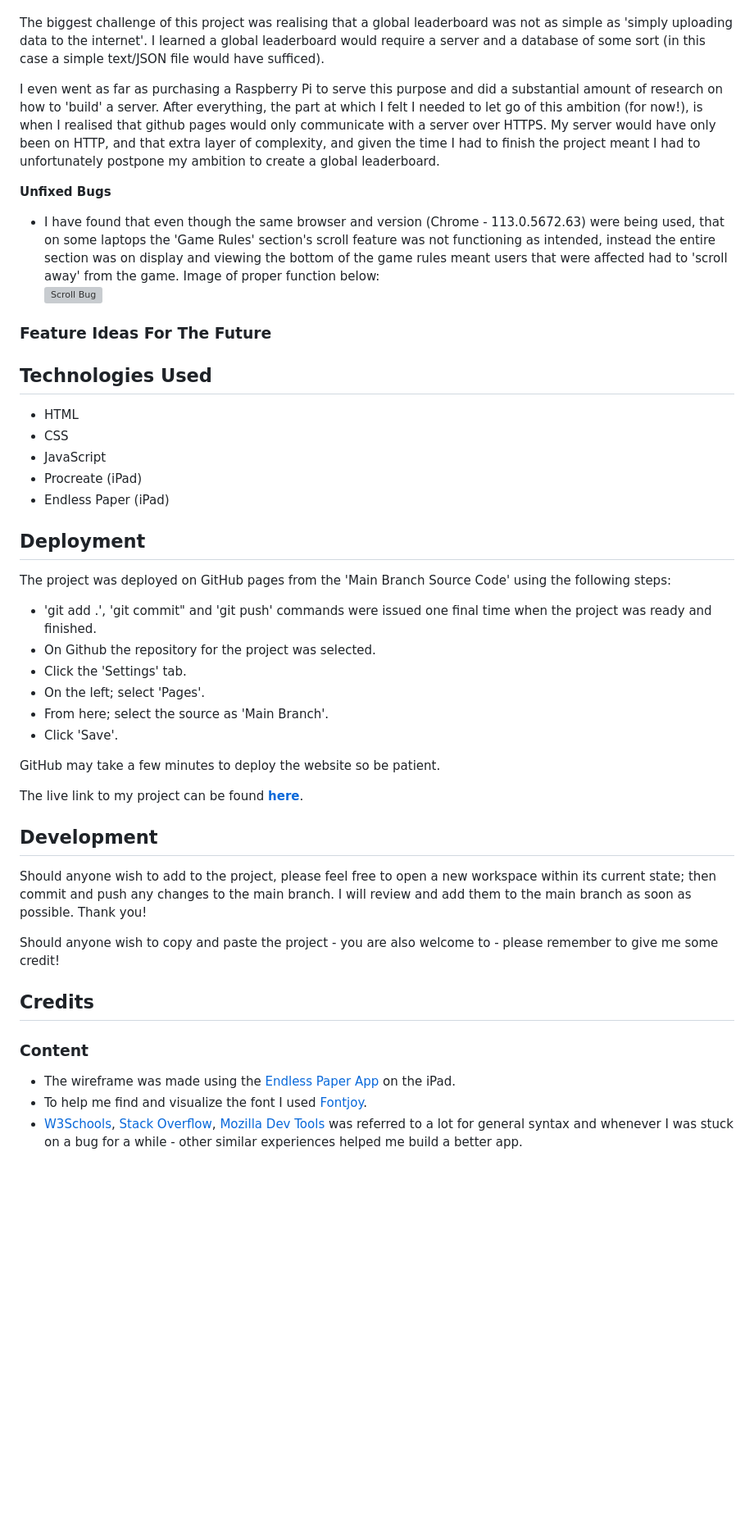
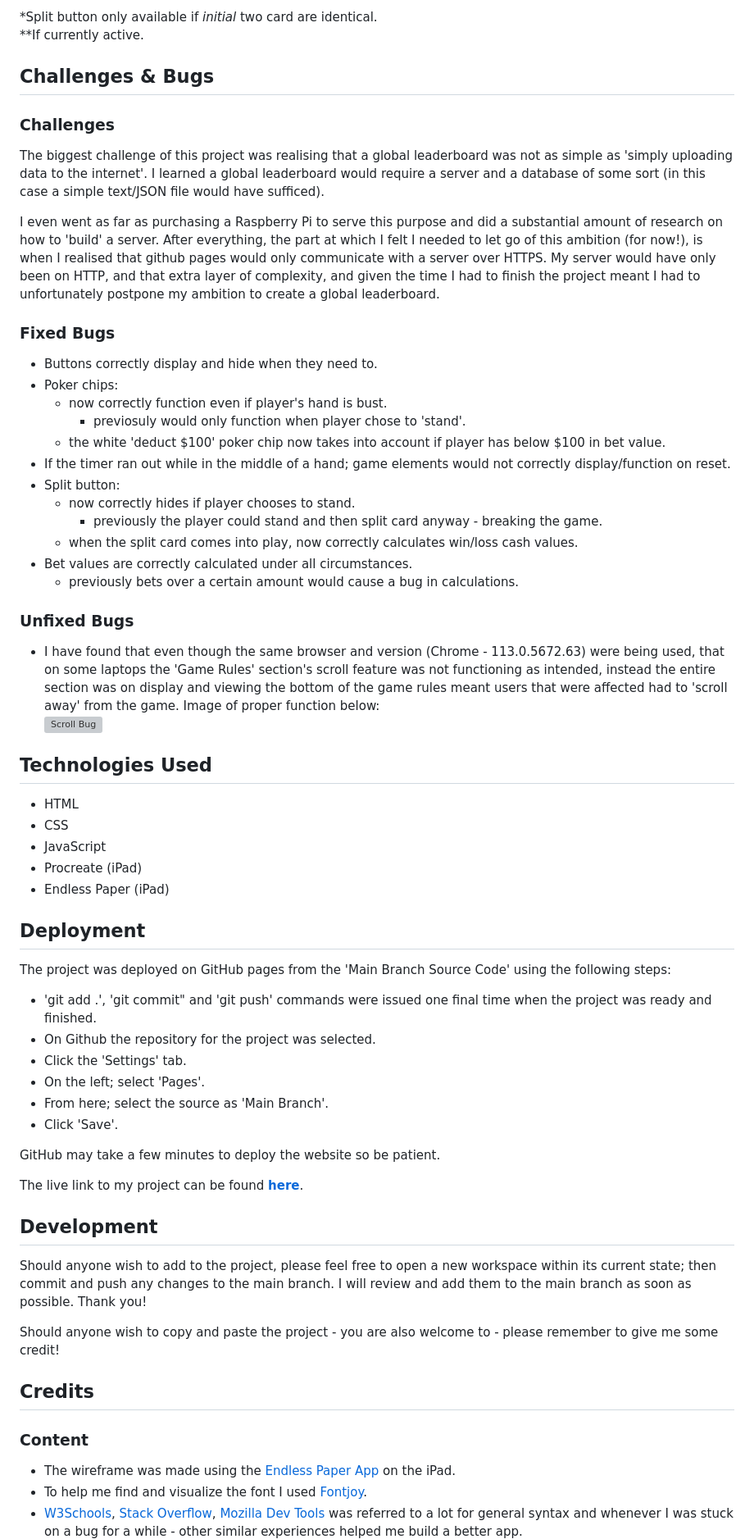
Before and after one commit to DestanT/blackjack-3-minute-challenge, a Markdown page: README.md, the part around the change printed below. Shown: that part at 82% size. Drawn GitHub-style; blank space fills up the shorter version; grey boxes are pictures that could not be loaded.

```diff
--- a/README.md
+++ b/README.md
@@ -213,17 +277,33 @@ __Challenges__
+*Split button only available if *initial* two card are identical.\
+**If currently active.
+
+## __Challenges & Bugs__
+
+### __Challenges__
 
 The biggest challenge of this project was realising that a global leaderboard was not as simple as 'simply uploading data to the internet'. I learned a global leaderboard would require a server and a database of some sort (in this case a simple text/JSON file would have sufficed).
 
 I even went as far as purchasing a Raspberry Pi to serve this purpose and did a substantial amount of research on how to 'build' a server. After everything, the part at which I felt I needed to let go of this ambition (for now!), is when I realised that github pages would only communicate with a server over HTTPS. My server would have only been on HTTP, and that extra layer of complexity, and given the time I had to finish the project meant I had to unfortunately postpone my ambition to create a global leaderboard.
 
-__Unfixed Bugs__
+### __Fixed Bugs__
+* Buttons correctly display and hide when they need to.
+* Poker chips:
+  * now correctly function even if player's hand is bust.
+    * previosuly would only function when player chose to 'stand'.
+  * the white 'deduct $100' poker chip now takes into account if player has below $100 in bet value.
+* If the timer ran out while in the middle of a hand; game elements would not correctly display/function on reset.
+* Split button:
+  * now correctly hides if player chooses to stand.
+    * previously the player could stand and then split card anyway - breaking the game.
+  * when the split card comes into play, now correctly calculates win/loss cash values.
+* Bet values are correctly calculated under all circumstances.
+  * previously bets over a certain amount would cause a bug in calculations.
 
+### __Unfixed Bugs__
 * I have found that even though the same browser and version (Chrome - 113.0.5672.63) were being used, that on some laptops the 'Game Rules' section's scroll feature was not functioning as intended, instead the entire section was on display and viewing the bottom of the game rules meant users that were affected had to 'scroll away' from the game. Image of proper function below:\
 ![Scroll Bug](/documentation/bugs-rules-scroll.png)
 
-### __Feature Ideas For The Future__
-
 ## Technologies Used
-
 * HTML
 * CSS
 * JavaScript
@@ -231,7 +311,6 @@ __Unfixed Bugs__
 * Endless Paper (iPad)
 
 ## Deployment
-
 The project was deployed on GitHub pages from the 'Main Branch Source Code' using the following steps:
 * 'git add .', 'git commit" and 'git push' commands were issued one final time when the project was ready and finished.
 * On Github the repository for the project was selected.
@@ -246,6 +325,5 @@ The live link to my project can be found [**here**](https://destant.github.io/bl
 
 ## Development
-
 Should anyone wish to add to the project, please feel free to open a new workspace within its current state; then commit and push any changes to the main branch. I will review and add them to the main branch as soon as possible. Thank you!
 
 Should anyone wish to copy and paste the project - you are also welcome to - please remember to give me some credit!
@@ -253,7 +331,6 @@ Should anyone wish to copy and paste the project - you are also welcome to - ple
 ## Credits
 
 ### __Content__
-
 * The wireframe was made using the [Endless Paper App](https://endlesspaper.app/) on the iPad.
 * To help me find and visualize the font I used [Fontjoy](https://fontjoy.com/).
 * [W3Schools](https://www.w3schools.com/), [Stack Overflow](https://stackoverflow.com/), [Mozilla Dev Tools](https://developer.mozilla.org) was referred to a lot for general syntax and whenever I was stuck on a bug for a while - other similar experiences helped me build a better app.
```
Also changed, not shown: other parts of README.md (+101 -38 lines), documentation/am-i-responsive.png (added), documentation/wireframe-pp2.png, 1 other file.
